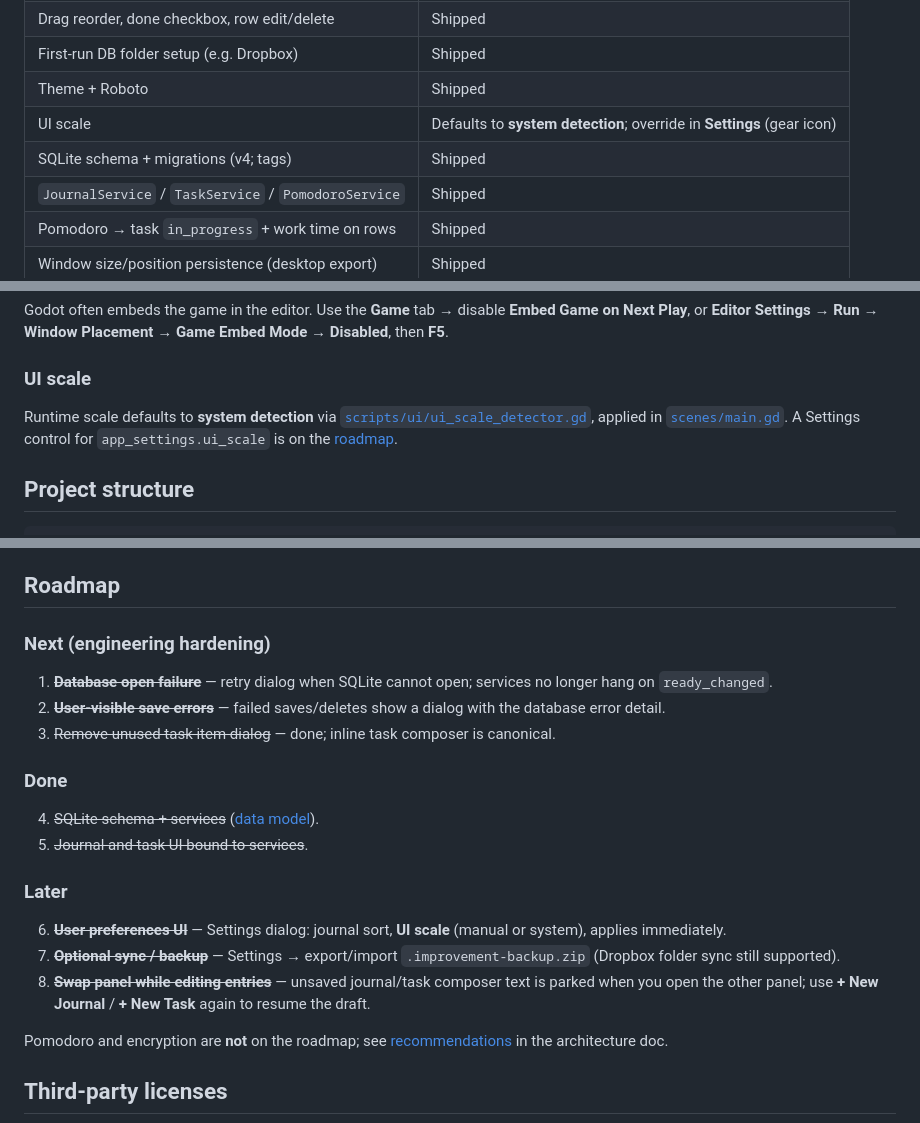
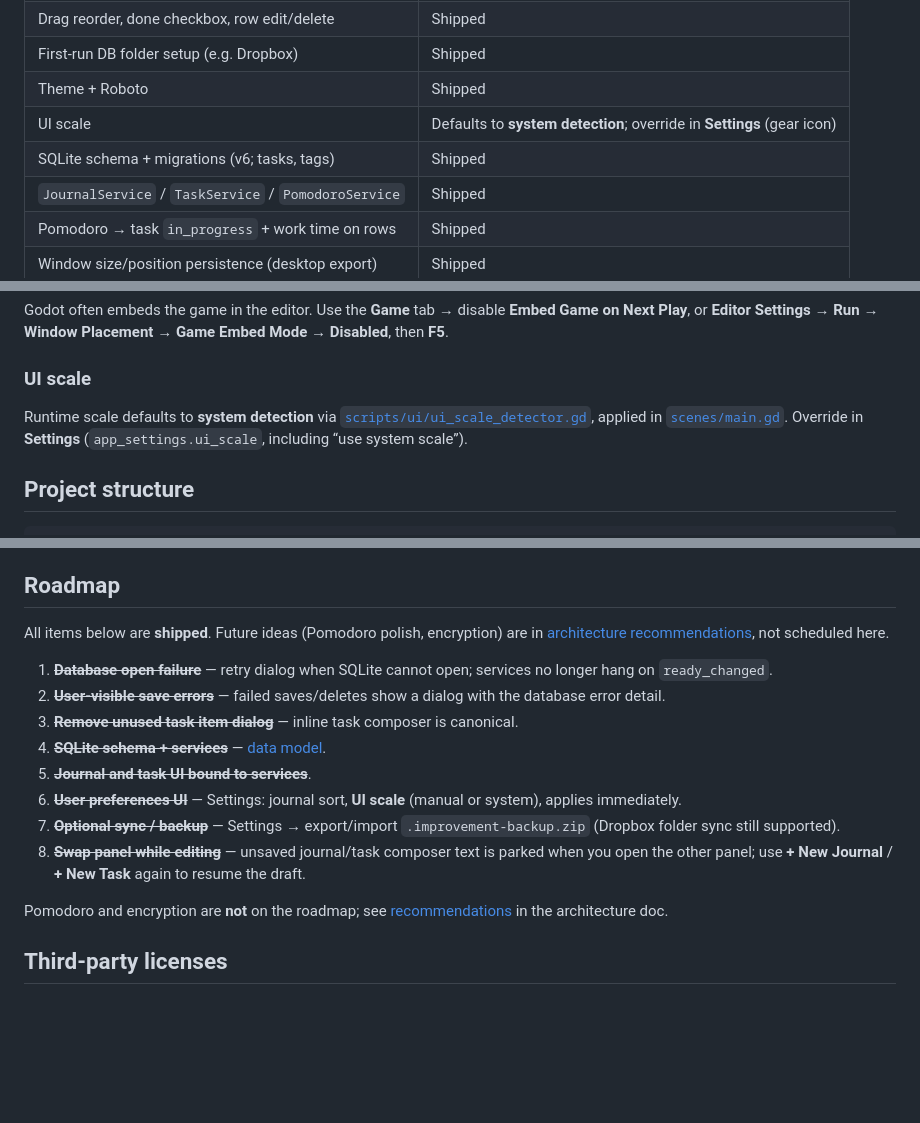
Before and after one commit to dgraham-io/improvement, a Markdown page: README.md, 3 parts joined by grey strips. Drawn GitHub-style; blank space fills up the shorter version.

Commit message:
Align README with task terminology and shipped roadmap.
Fix screenshot caption, schema v6 status, Settings UI scale docs, and consolidate the completed roadmap list.

Co-authored-by: Cursor <cursoragent@cursor.com>

```diff
--- a/README.md
+++ b/README.md
@@ -21,7 +21,7 @@ Desktop prototype with **SQLite-backed** journal and tasks, inline editing, and
 | First-run DB folder setup (e.g. Dropbox) | Shipped |
 | Theme + Roboto | Shipped |
 | UI scale | Defaults to **system detection**; override in **Settings** (gear icon) |
-| SQLite schema + migrations (v4; tags) | Shipped |
+| SQLite schema + migrations (v6; tasks, tags) | Shipped |
 | `JournalService` / `TaskService` / `PomodoroService` | Shipped |
 | Pomodoro → task `in_progress` + work time on rows | Shipped |
 | Window size/position persistence (desktop export) | Shipped |
@@ -64,7 +64,7 @@ Godot often embeds the game in the editor. Use the **Game** tab → disable **Em
 
 ### UI scale
 
-Runtime scale defaults to **system detection** via [`scripts/ui/ui_scale_detector.gd`](scripts/ui/ui_scale_detector.gd), applied in [`scenes/main.gd`](scenes/main.gd). A Settings control for `app_settings.ui_scale` is on the [roadmap](#roadmap).
+Runtime scale defaults to **system detection** via [`scripts/ui/ui_scale_detector.gd`](scripts/ui/ui_scale_detector.gd), applied in [`scenes/main.gd`](scenes/main.gd). Override in **Settings** (`app_settings.ui_scale`, including “use system scale”).
 
 ## Project structure
 
@@ -99,22 +99,16 @@ improvement/
 
 ## Roadmap
 
-### Next (engineering hardening)
+All items below are **shipped**. Future ideas (Pomodoro polish, encryption) are in [architecture recommendations](docs/architecture.md#recommendations-not-on-roadmap), not scheduled here.
 
 1. ~~**Database open failure**~~ — retry dialog when SQLite cannot open; services no longer hang on `ready_changed`.
 2. ~~**User-visible save errors**~~ — failed saves/deletes show a dialog with the database error detail.
-3. ~~Remove unused task item dialog~~ — done; inline task composer is canonical.
-
-### Done
-
-4. ~~SQLite schema + services~~ ([data model](docs/data-model.md)).
-5. ~~Journal and task UI bound to services~~.
-
-### Later
-
-6. ~~**User preferences UI**~~ — Settings dialog: journal sort, **UI scale** (manual or system), applies immediately.
+3. ~~**Remove unused task item dialog**~~ — inline task composer is canonical.
+4. ~~**SQLite schema + services**~~ — [data model](docs/data-model.md).
+5. ~~**Journal and task UI bound to services**~~.
+6. ~~**User preferences UI**~~ — Settings: journal sort, **UI scale** (manual or system), applies immediately.
 7. ~~**Optional sync / backup**~~ — Settings → export/import `.improvement-backup.zip` (Dropbox folder sync still supported).
-8. ~~**Swap panel while editing entries**~~ — unsaved journal/task composer text is parked when you open the other panel; use **+ New Journal** / **+ New Task** again to resume the draft.
+8. ~~**Swap panel while editing**~~ — unsaved journal/task composer text is parked when you open the other panel; use **+ New Journal** / **+ New Task** again to resume the draft.
 
 Pomodoro and encryption are **not** on the roadmap; see [recommendations](docs/architecture.md#recommendations-not-on-roadmap) in the architecture doc.
 
```
Also changed, not shown: other parts of README.md (+1 -1 lines).
